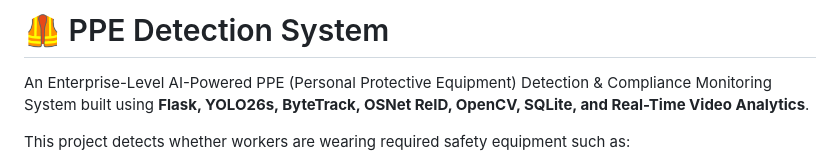
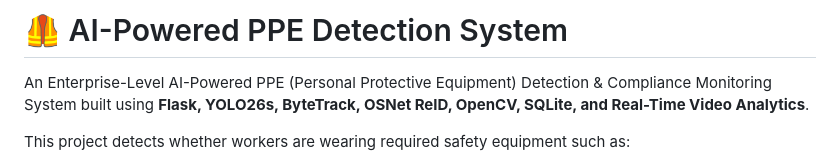
Before and after one commit to mohankasaurabh/PPE-DETECTION-SYSTEM, a Markdown page: README.md, the part around the change. Rendered like a GitHub page.

```diff
--- a/README.md
+++ b/README.md
@@ -1,4 +1,4 @@
-# 🦺 PPE Detection System
+# 🦺 AI-Powered PPE Detection System
 
 An Enterprise-Level AI-Powered PPE (Personal Protective Equipment) Detection & Compliance Monitoring System built using **Flask, YOLO26s, ByteTrack, OSNet ReID, OpenCV, SQLite, and Real-Time Video Analytics**.
 
```
